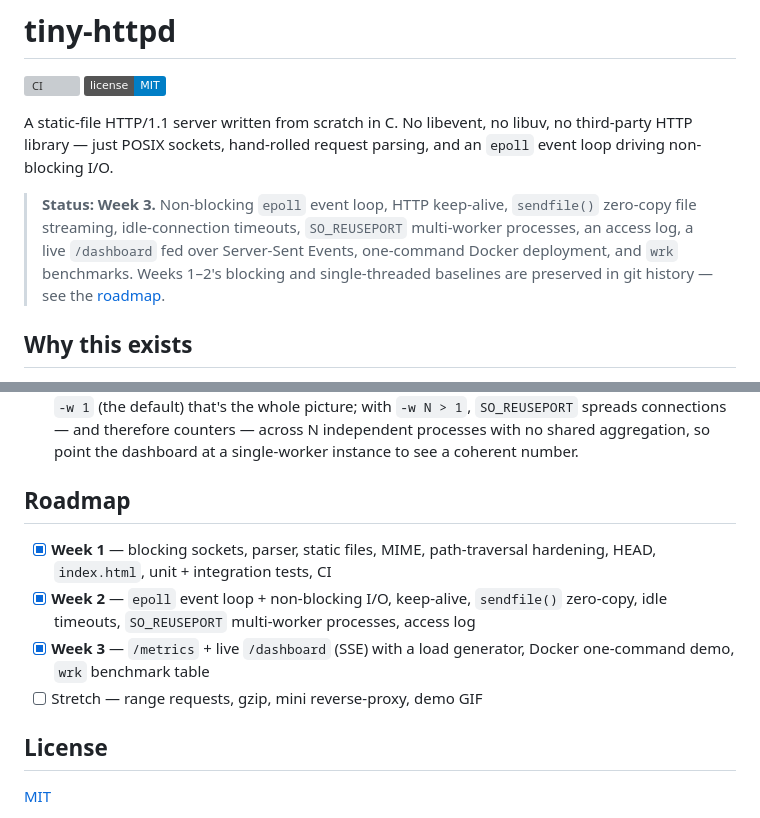
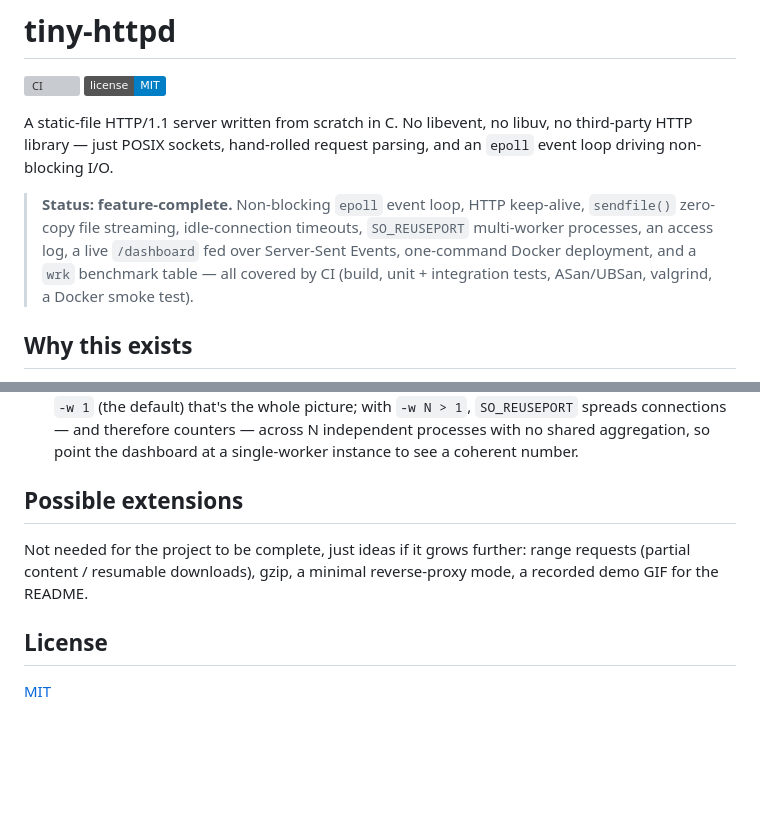
Before and after one commit to mqqikq/tiny-httpd, a Markdown page: README.md, 2 parts joined by grey strips. Rendered like a GitHub page; badges without logos; blank space fills up the shorter version; grey boxes are pictures that could not be loaded.

Commit message:
README: drop weekly-status framing, present as feature-complete

```diff
--- a/README.md
+++ b/README.md
@@ -7,12 +7,12 @@ A static-file HTTP/1.1 server written from scratch in C. No libevent, no
 libuv, no third-party HTTP library — just POSIX sockets, hand-rolled request
 parsing, and an `epoll` event loop driving non-blocking I/O.
 
-> **Status: Week 3.** Non-blocking `epoll` event loop, HTTP keep-alive,
-> `sendfile()` zero-copy file streaming, idle-connection timeouts,
-> `SO_REUSEPORT` multi-worker processes, an access log, a live `/dashboard`
-> fed over Server-Sent Events, one-command Docker deployment, and `wrk`
-> benchmarks. Weeks 1–2's blocking and single-threaded baselines are
-> preserved in git history — see the [roadmap](#roadmap).
+> **Status: feature-complete.** Non-blocking `epoll` event loop, HTTP
+> keep-alive, `sendfile()` zero-copy file streaming, idle-connection
+> timeouts, `SO_REUSEPORT` multi-worker processes, an access log, a live
+> `/dashboard` fed over Server-Sent Events, one-command Docker deployment,
+> and a `wrk` benchmark table — all covered by CI (build, unit + integration
+> tests, ASan/UBSan, valgrind, a Docker smoke test).
 
 ## Why this exists
 
@@ -220,16 +220,11 @@ files doesn't reach on a 16-core box.
   counters — across N independent processes with no shared aggregation, so
   point the dashboard at a single-worker instance to see a coherent number.
 
-## Roadmap
+## Possible extensions
 
-- [x] **Week 1** — blocking sockets, parser, static files, MIME, path-traversal
-      hardening, HEAD, `index.html`, unit + integration tests, CI
-- [x] **Week 2** — `epoll` event loop + non-blocking I/O, keep-alive,
-      `sendfile()` zero-copy, idle timeouts, `SO_REUSEPORT` multi-worker
-      processes, access log
-- [x] **Week 3** — `/metrics` + live `/dashboard` (SSE) with a load
-      generator, Docker one-command demo, `wrk` benchmark table
-- [ ] Stretch — range requests, gzip, mini reverse-proxy, demo GIF
+Not needed for the project to be complete, just ideas if it grows further:
+range requests (partial content / resumable downloads), gzip, a minimal
+reverse-proxy mode, a recorded demo GIF for the README.
 
 ## License
 
```
